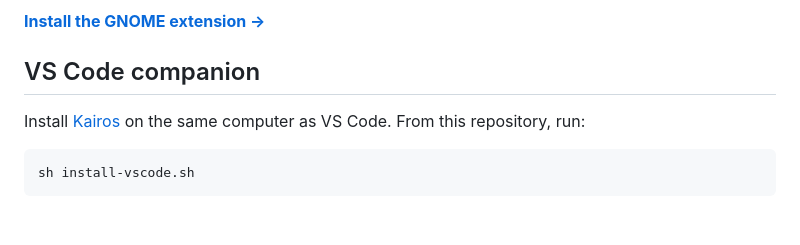
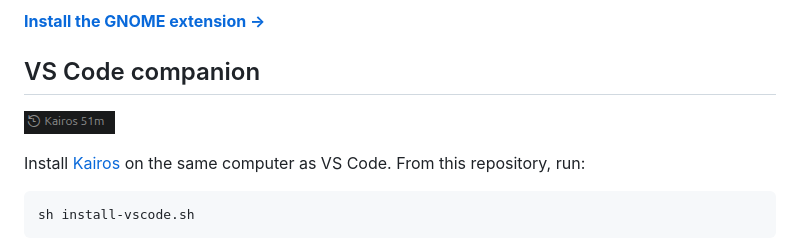
Before and after one commit to christianwell/kairos-tab-time, a Markdown page: README.md, the part around the change. Drawn GitHub-style; pictures changed too: screenshots/vscode-status-bar.png (added); blank space fills up the shorter version.

Commit message:
Document VS Code companion with live screenshot
Amp-Thread-ID: https://ampcode.com/threads/T-01a20f7e-9844-73bc-92ba-254efdedc986
Co-authored-by: Amp <amp@ampcode.com>

````diff
--- a/README.md
+++ b/README.md
@@ -25,6 +25,8 @@
 
 ## VS Code companion
 
+![Kairos focus time in the VS Code status bar](screenshots/vscode-status-bar.png)
+
 Install [Kairos](https://github.com/hackclub/kairos) on the same computer as VS Code. From this repository, run:
 
 ```sh
````
Also changed, not shown: AGENTS.md (+6 -1 lines).
